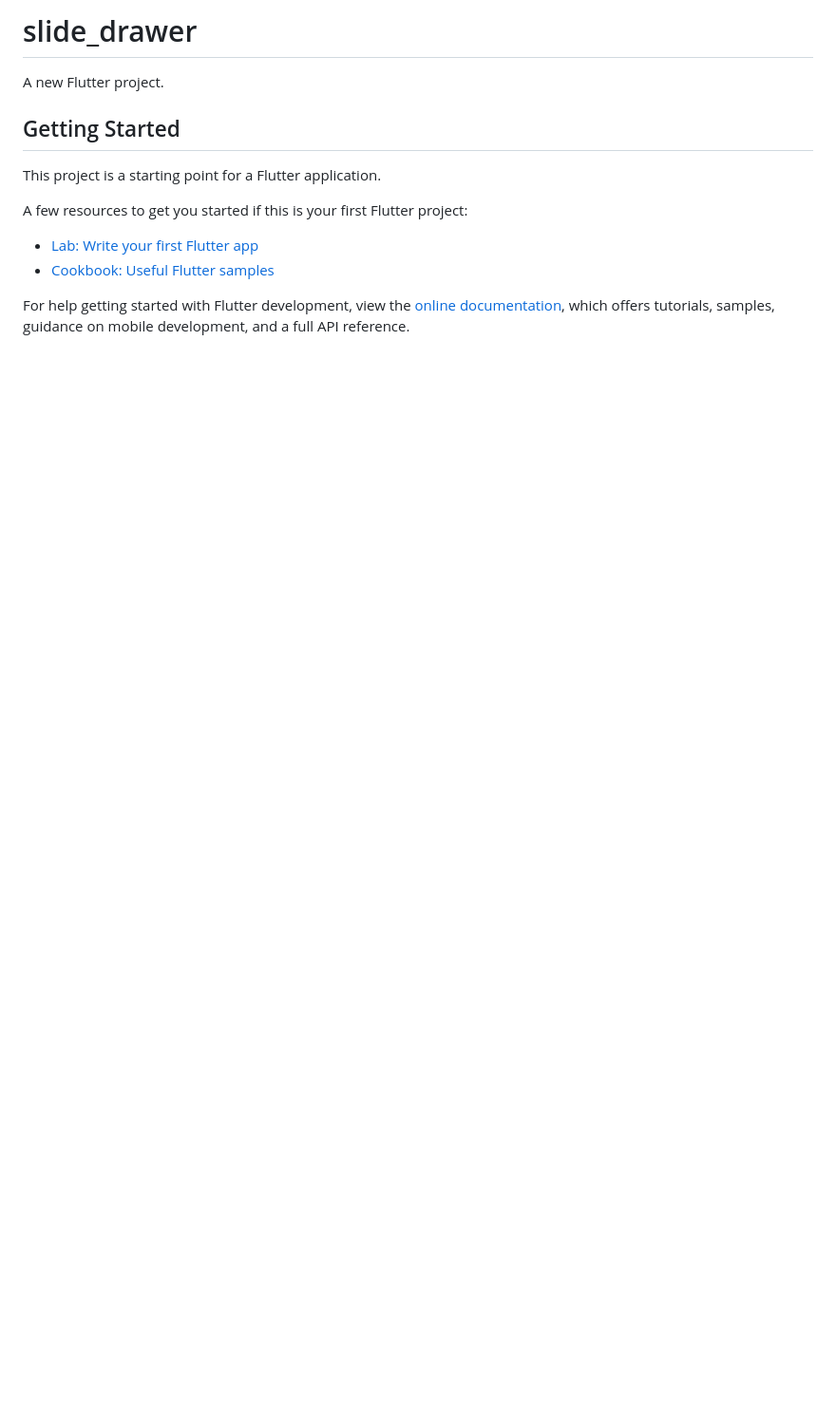
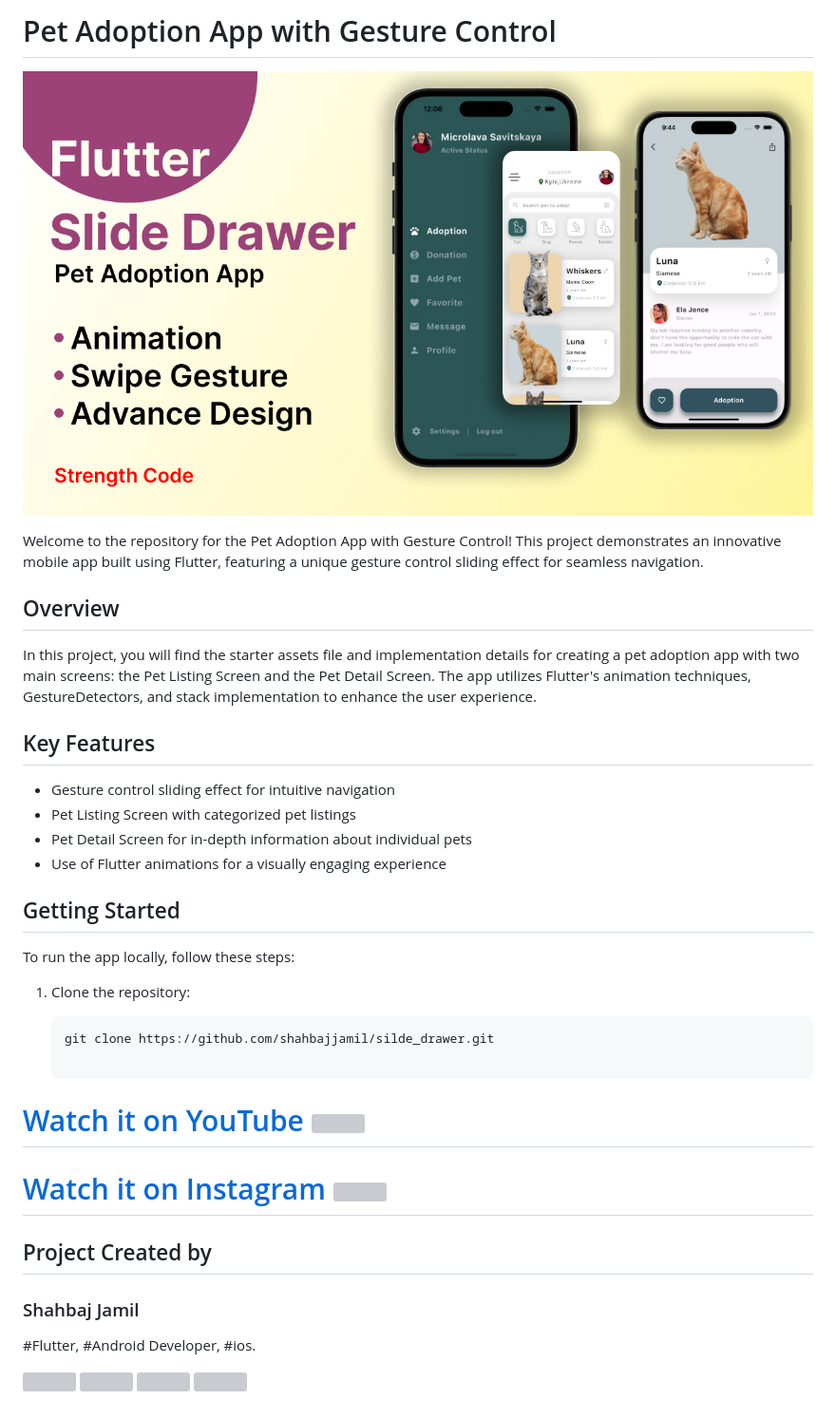
Before and after one commit to shahbajjamil/silde_drawer, a Markdown page: README.md, the part around the change. Shown: that part at 95% size. Rendered like a GitHub page; pictures changed too: slide_drawer.jpg (added); blank space fills up the shorter version; grey boxes are pictures that could not be loaded.

````diff
--- a/README.md
+++ b/README.md
@@ -1,16 +1,35 @@
-# slide_drawer
+# Pet Adoption App with Gesture Control
 
-A new Flutter project.
+![Slide Drawer](./slide_drawer.jpg)
+
+Welcome to the repository for the Pet Adoption App with Gesture Control! This project demonstrates an innovative mobile app built using Flutter, featuring a unique gesture control sliding effect for seamless navigation.
+
+## Overview
+
+In this project, you will find the starter assets file and implementation details for creating a pet adoption app with two main screens: the Pet Listing Screen and the Pet Detail Screen. The app utilizes Flutter's animation techniques, GestureDetectors, and stack implementation to enhance the user experience.
+
+## Key Features
+
+- Gesture control sliding effect for intuitive navigation
+- Pet Listing Screen with categorized pet listings
+- Pet Detail Screen for in-depth information about individual pets
+- Use of Flutter animations for a visually engaging experience
 
 ## Getting Started
 
-This project is a starting point for a Flutter application.
+To run the app locally, follow these steps:
 
-A few resources to get you started if this is your first Flutter project:
+1. Clone the repository:
 
-- [Lab: Write your first Flutter app](https://docs.flutter.dev/get-started/codelab)
-- [Cookbook: Useful Flutter samples](https://docs.flutter.dev/cookbook)
+   ```bash
+   git clone https://github.com/shahbajjamil/silde_drawer.git
 
-For help getting started with Flutter development, view the
-[online documentation](https://docs.flutter.dev/), which offers tutorials,
-samples, guidance on mobile development, and a full API reference.
+# [Watch it on YouTube <a href="https://twitter.com/JamilShahbaj"><img src="https://github.com/shahbajjamil/Social-Meadia-Icons/raw/master/Icons-logos/youtube-circle.png" height="30"></a>](https://youtu.be/ArYGW2L_Kag)
+
+# [Watch it on Instagram <a href="https://instagram.com/strength_code"><img src="https://github.com/shahbajjamil/Social-Meadia-Icons/raw/master/Icons-logos/instagram-circle.png" height="30"></a>](https://instagram.com/strength_code)
+
+## Project Created by
+### Shahbaj Jamil
+ #Flutter, #Android Developer, #ios.
+
+<a href="https://www.instagram.com/shahbaj_jamil"><img src="https://github.com/shahbajjamil/Social-Meadia-Icons/raw/master/Icons-logos/instagram-circle.png" width="60"></a>   <a href="https://www.facebook.com/shahbaj.jamil"><img src="https://github.com/shahbajjamil/Social-Meadia-Icons/raw/master/Icons-logos/facebook-circle.png" width="60"></a>   <a href="https://twitter.com/JamilShahbaj"><img src="https://github.com/shahbajjamil/Social-Meadia-Icons/raw/master/Icons-logos/twitter-circle.png" width="60"></a>   <a href="https://youtu.be/3_W5BW2aqCQ"><img src="https://github.com/shahbajjamil/Social-Meadia-Icons/raw/master/Icons-logos/youtube-circle.png" width="60"></a>
````
